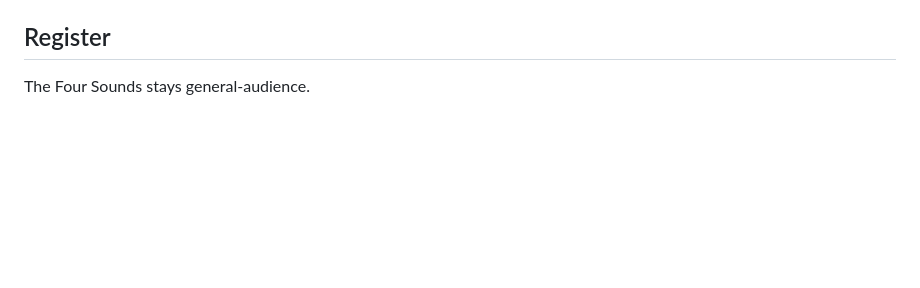
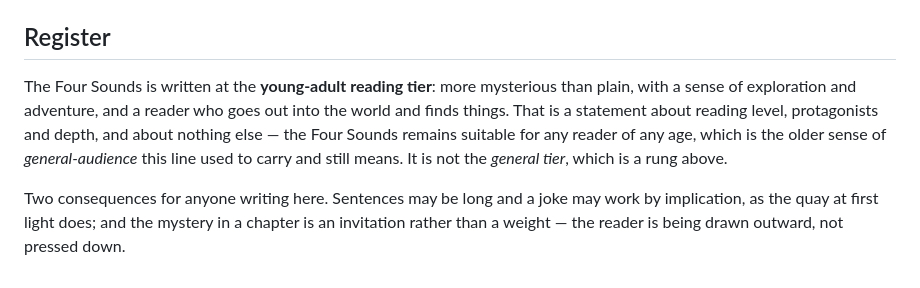
Before and after one commit to dermot-r-cochran/four-islands-quest, a Markdown page: WORLD.md, the part around the change. Drawn GitHub-style; blank space fills up the shorter version.

```diff
--- a/WORLD.md
+++ b/WORLD.md
@@ -132,4 +132,15 @@ yourself is yours alone.
 
 ## Register
 
-The Four Sounds stays general-audience.
+The Four Sounds is written at the **young-adult reading tier**: more
+mysterious than plain, with a sense of exploration and adventure, and a
+reader who goes out into the world and finds things. That is a statement
+about reading level, protagonists and depth, and about nothing else — the
+Four Sounds remains suitable for any reader of any age, which is the older
+sense of *general-audience* this line used to carry and still means. It is
+not the *general tier*, which is a rung above.
+
+Two consequences for anyone writing here. Sentences may be long and a joke
+may work by implication, as the quay at first light does; and the mystery
+in a chapter is an invitation rather than a weight — the reader is being
+drawn outward, not pressed down.
```
Also changed, not shown: CLAUDE.md (+18 -2 lines).
